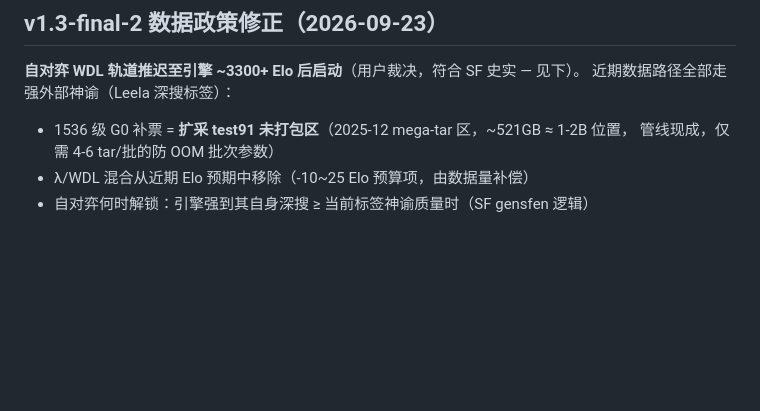
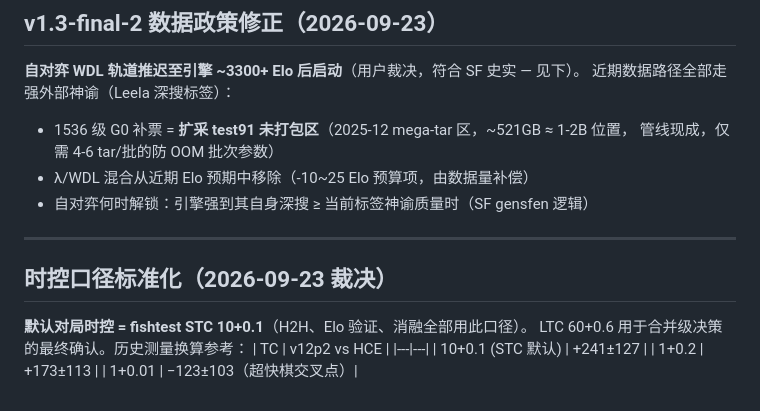
Before and after one commit to changcheng967/Luminex, a Markdown page: nnue/LUMINEX_GEN_V13.md, the part around the change. Drawn GitHub-style; blank space fills up the shorter version.

Commit message:
Set the default match TC to fishtest STC 10+0.1
Default match TC = fishtest STC 10+0.1; TC gradient table recorded

```diff
--- a/nnue/LUMINEX_GEN_V13.md
+++ b/nnue/LUMINEX_GEN_V13.md
@@ -127,3 +127,15 @@
   管线现成，仅需 4-6 tar/批的防 OOM 批次参数）
 - λ/WDL 混合从近期 Elo 预期中移除（-10~25 Elo 预算项，由数据量补偿）
 - 自对弈何时解锁：引擎强到其自身深搜 ≥ 当前标签神谕质量时（SF gensfen 逻辑）
+
+---
+
+## 时控口径标准化（2026-09-23 裁决）
+
+**默认对局时控 = fishtest STC 10+0.1**（H2H、Elo 验证、消融全部用此口径）。
+LTC 60+0.6 用于合并级决策的最终确认。历史测量换算参考：
+| TC | v12p2 vs HCE |
+|---|---|
+| 10+0.1 (STC 默认) | +241±127 |
+| 1+0.2 | +173±113 |
+| 1+0.01 | −123±103（超快棋交叉点）|
```
